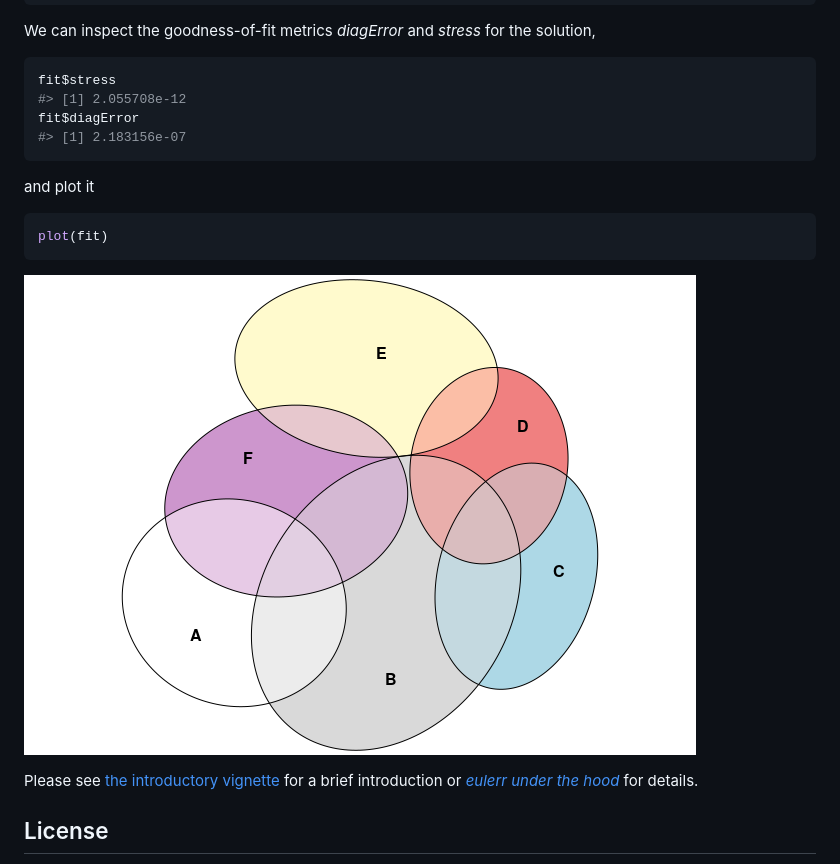
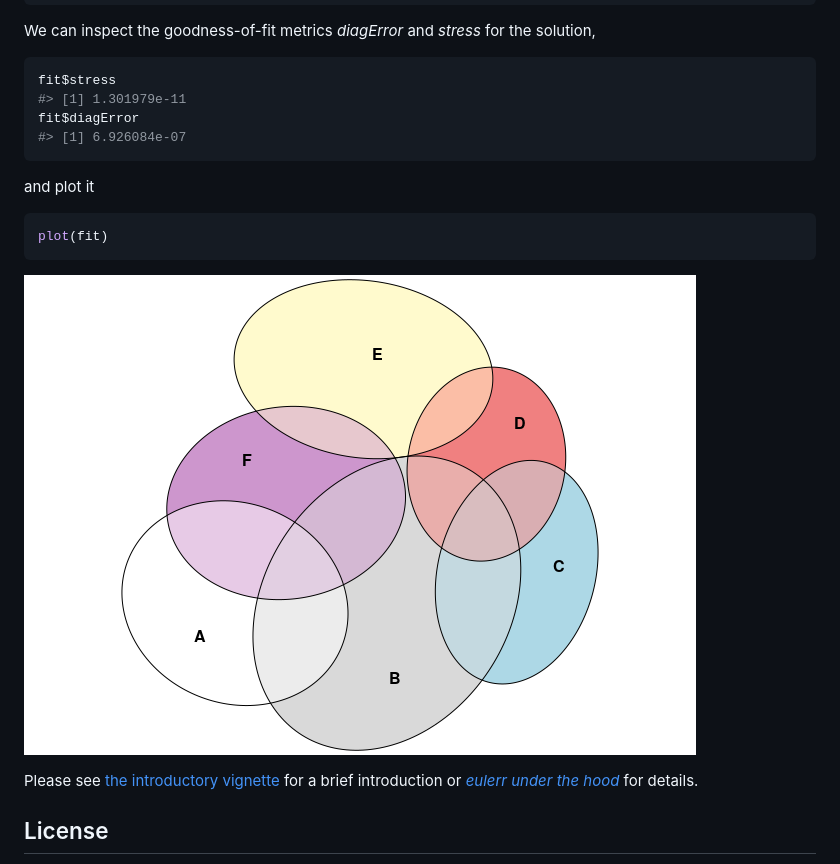
Before and after one commit to jolars/eulerr, a Markdown page: README.md, the part around the change printed below. Drawn GitHub-style; pictures changed too: tools/README-plot_method-1.png.

````diff
--- a/README.md
+++ b/README.md
@@ -45,9 +45,9 @@ We can inspect the goodness-of-fit metrics *diagError* and *stress* for the solu
 
 ``` r
 fit$stress
-#> [1] 2.055708e-12
+#> [1] 1.301979e-11
 fit$diagError
-#> [1] 2.183156e-07
+#> [1] 6.926084e-07
 ```
 
 and plot it
````
Also changed, not shown: other parts of README.md (+1 -1 lines), 1 other file.
